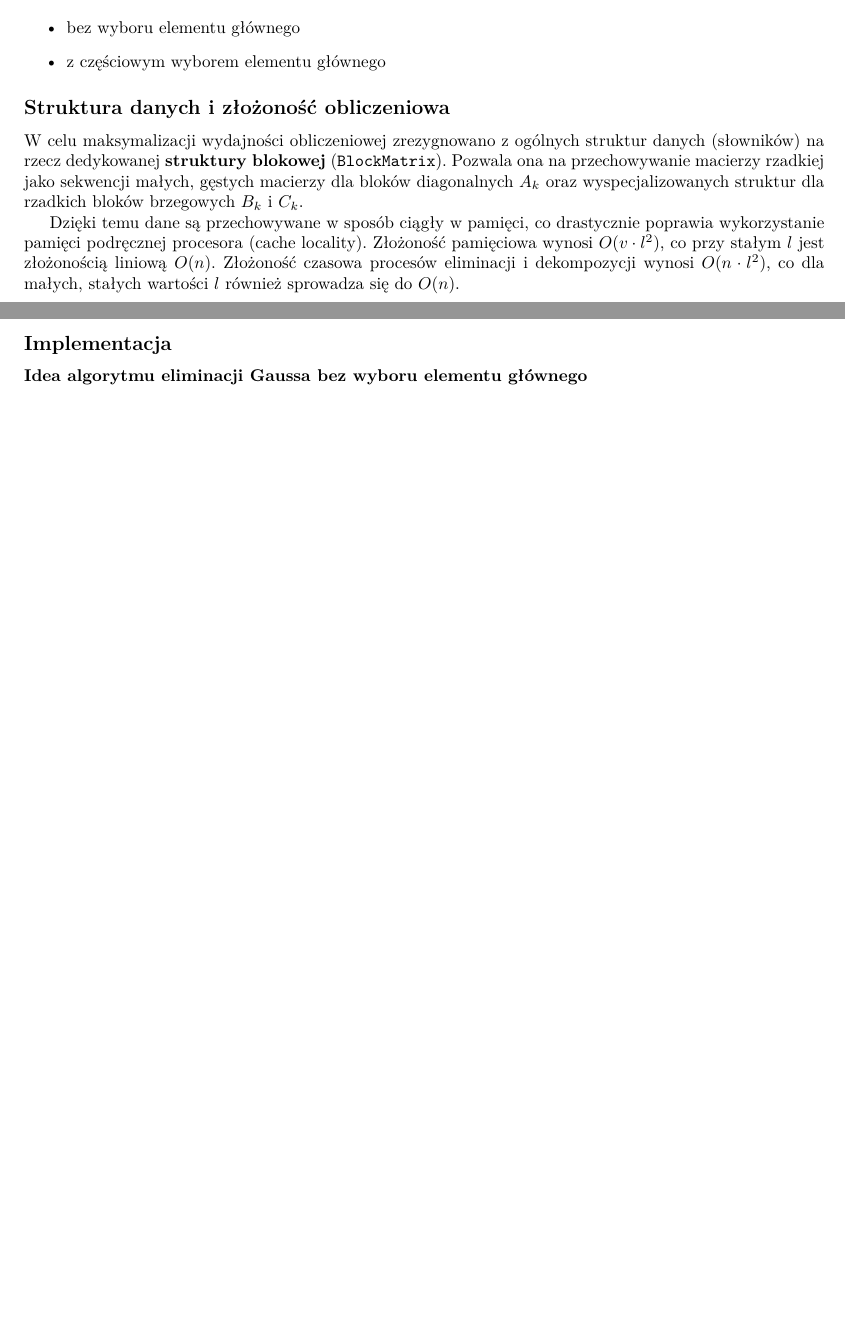
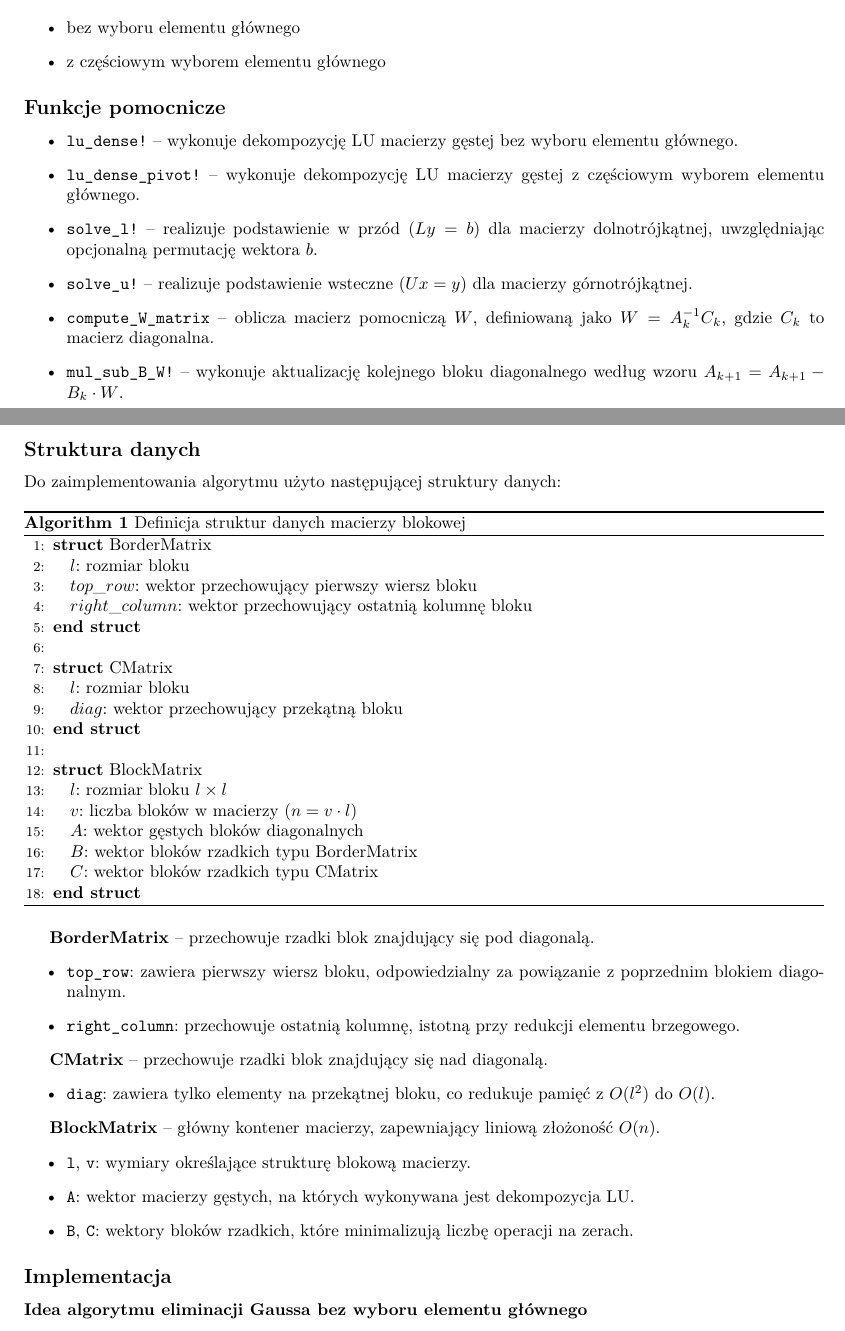
Before and after one commit to wojteq18/Uni-5, a LaTeX document (ON/Lab/Lista5/report/report.tex): two parts of pages 1 and 2 of 11 before the commit and two parts of pages 1 and 2 of 12 after it, joined at a grey line, cut so that both start at the same text, the shorter picture padded with empty space. Compiled offline with pdfLaTeX.

Commit message:
UPDATED: report for on lab v5

```diff
--- a/ON/Lab/Lista5/report/report.tex
+++ b/ON/Lab/Lista5/report/report.tex
@@ -71,12 +71,67 @@ dla dwóch wariantów:
     \item z częściowym wyborem elementu głównego
 \end{itemize}
 
-\subsection*{Struktura danych i złożoność obliczeniowa}
-W celu maksymalizacji wydajności obliczeniowej zrezygnowano z ogólnych struktur danych (słowników) na rzecz dedykowanej \textbf{struktury blokowej} (\texttt{BlockMatrix}). Pozwala ona na przechowywanie macierzy rzadkiej jako sekwencji małych, gęstych macierzy dla bloków diagonalnych $A_k$ oraz wyspecjalizowanych struktur dla rzadkich bloków brzegowych $B_k$ i $C_k$.
-
-Dzięki temu dane są przechowywane w sposób ciągły w pamięci, co drastycznie poprawia wykorzystanie pamięci podręcznej procesora (cache locality). Złożoność pamięciowa wynosi $O(v \cdot l^2)$, co przy stałym $l$ jest złożonością liniową $O(n)$. Złożoność czasowa procesów eliminacji i dekompozycji wynosi $O(n \cdot l^2)$, co dla małych, stałych wartości $l$ również sprowadza się do $O(n)$.
+\subsection*{Funkcje pomocnicze}
+\begin{itemize}
+    \item \texttt{lu\_dense!} – wykonuje dekompozycję LU macierzy gęstej bez wyboru elementu głównego.
+    \item \texttt{lu\_dense\_pivot!} – wykonuje dekompozycję LU macierzy gęstej z częściowym wyborem elementu głównego.
+    \item \texttt{solve\_l!} – realizuje podstawienie w przód ($Ly=b$) dla macierzy dolnotrójkątnej, uwzględniając opcjonalną permutację wektora $b$.
+    \item \texttt{solve\_u!} – realizuje podstawienie wsteczne ($Ux=y$) dla macierzy górnotrójkątnej.
+    \item \texttt{compute\_W\_matrix} – oblicza macierz pomocniczą $W$, definiowaną jako $W = A_k^{-1} C_k$, gdzie $C_k$ to macierz diagonalna.
+    \item \texttt{mul\_sub\_B\_W!} – wykonuje aktualizację kolejnego bloku diagonalnego według wzoru $A_{k+1} = A_{k+1} - B_k \cdot W$.
+\end{itemize}
 
 \newpage
+\subsection*{Struktura danych}
+Do zaimplementowania algorytmu użyto następującej struktury danych:
+\begin{algorithm}
+\caption{Definicja struktur danych macierzy blokowej}
+\begin{algorithmic}[1]
+
+\State \textbf{struct} \text{BorderMatrix}
+    \State \quad $l$: rozmiar bloku
+    \State \quad $top\_row$: wektor przechowujący pierwszy wiersz bloku
+    \State \quad $right\_column$: wektor przechowujący ostatnią kolumnę bloku
+\State \textbf{end struct}
+
+\State
+
+\State \textbf{struct} \text{CMatrix}
+    \State \quad $l$: rozmiar bloku
+    \State \quad $diag$: wektor przechowujący przekątną bloku
+\State \textbf{end struct}
+
+\State
+
+\State \textbf{struct} \text{BlockMatrix}
+    \State \quad $l$: rozmiar bloku $l \times l$
+    \State \quad $v$: liczba bloków w macierzy ($n = v \cdot l$)
+    \State \quad $A$: wektor gęstych bloków diagonalnych
+    \State \quad $B$: wektor bloków rzadkich typu BorderMatrix
+    \State \quad $C$: wektor bloków rzadkich typu CMatrix
+\State \textbf{end struct}
+
+\end{algorithmic}
+\end{algorithm}
+
+\textbf{BorderMatrix} -- przechowuje rzadki blok znajdujący się pod diagonalą.
+\begin{itemize}
+    \item \texttt{top\_row}: zawiera pierwszy wiersz bloku, odpowiedzialny za powiązanie z poprzednim blokiem diagonalnym.
+    \item \texttt{right\_column}: przechowuje ostatnią kolumnę, istotną przy redukcji elementu brzegowego.
+\end{itemize}
+
+\textbf{CMatrix} -- przechowuje rzadki blok znajdujący się nad diagonalą.
+\begin{itemize}
+    \item \texttt{diag}: zawiera tylko elementy na przekątnej bloku, co redukuje pamięć z $O(l^2)$ do $O(l)$.
+\end{itemize}
+
+\textbf{BlockMatrix} -- główny kontener macierzy, zapewniający liniową złożoność $O(n)$.
+\begin{itemize}
+    \item \texttt{l}, \texttt{v}: wymiary określające strukturę blokową macierzy.
+    \item \texttt{A}: wektor macierzy gęstych, na których wykonywana jest dekompozycja LU.
+    \item \texttt{B}, \texttt{C}: wektory bloków rzadkich, które minimalizują liczbę operacji na zerach.
+\end{itemize}
+
 \subsection*{Implementacja}
 
 \subsubsection*{Idea algorytmu eliminacji Gaussa bez wyboru elementu głównego}
@@ -135,5 +190,4 @@ podstawienia wstecznego, również z wykorzystaniem struktury blokowej macierzy.
 \EndProcedure
 \end{algorithmic}
 \end{algorithm}
-
-\newpage
+\textbf{Analiza złożoności obliczeniowej:}
```
Also changed, not shown: ON/Lab/Lista5/report/report.pdf, ON/Lab/Lista5/report/report.tex (34 more changed lines).
